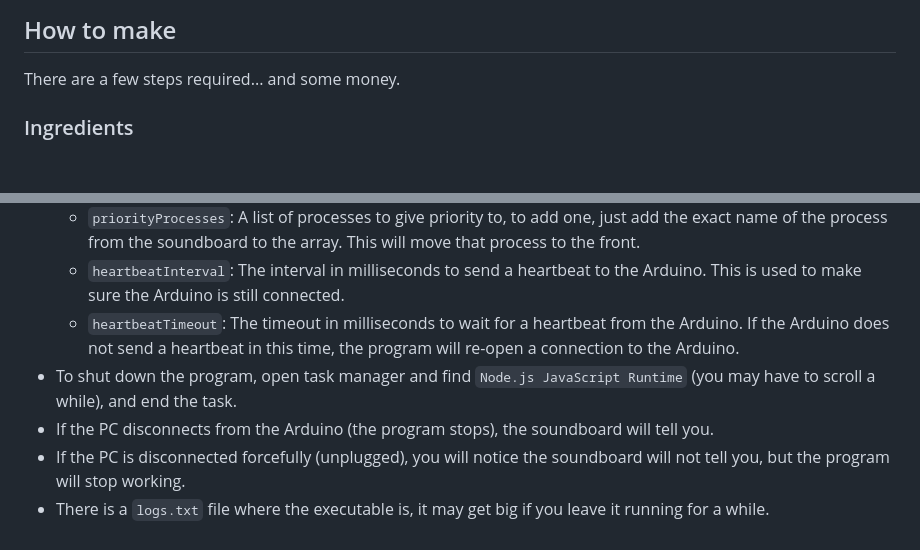
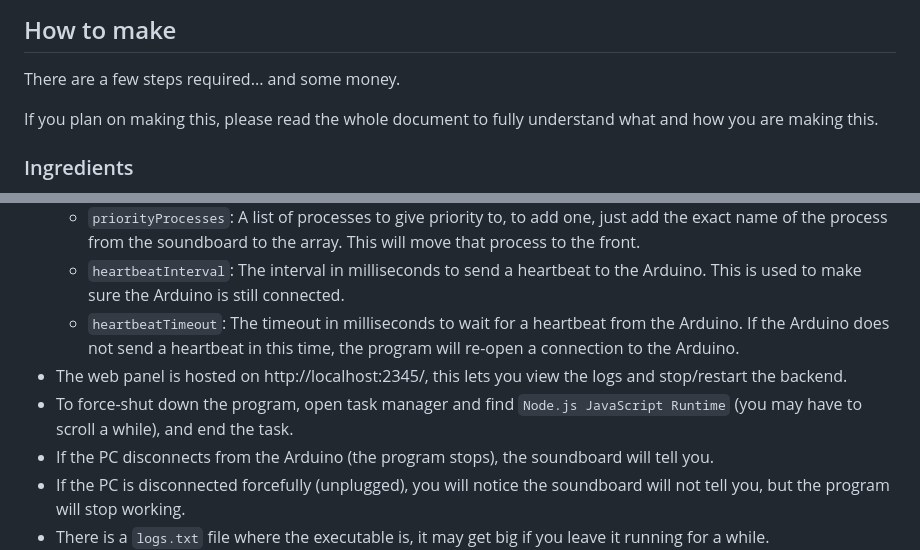
Before and after one commit to MrDiamondDog/arduino-soundboard, a Markdown page: README.md, 2 parts joined by grey strips. Drawn GitHub-style; blank space fills up the shorter version.

```diff
--- a/README.md
+++ b/README.md
@@ -7,6 +7,8 @@ A soundboard made for an Arduino Mega 2560 that connects to your PC to adjust th
 ## How to make
 
 There are a few steps required... and some money.
+
+If you plan on making this, please read the whole document to fully understand what and how you are making this.
 
 ### Ingredients
 
@@ -65,7 +67,8 @@ There are a few steps required... and some money.
     -   `priorityProcesses`: A list of processes to give priority to, to add one, just add the exact name of the process from the soundboard to the array. This will move that process to the front.
     -   `heartbeatInterval`: The interval in milliseconds to send a heartbeat to the Arduino. This is used to make sure the Arduino is still connected.
     -   `heartbeatTimeout`: The timeout in milliseconds to wait for a heartbeat from the Arduino. If the Arduino does not send a heartbeat in this time, the program will re-open a connection to the Arduino.
--   To shut down the program, open task manager and find `Node.js JavaScript Runtime` (you may have to scroll a while), and end the task.
+-   The web panel is hosted on http://localhost:2345/, this lets you view the logs and stop/restart the backend.
+-   To force-shut down the program, open task manager and find `Node.js JavaScript Runtime` (you may have to scroll a while), and end the task.
 -   If the PC disconnects from the Arduino (the program stops), the soundboard will tell you.
 -   If the PC is disconnected forcefully (unplugged), you will notice the soundboard will not tell you, but the program will stop working.
 -   There is a `logs.txt` file where the executable is, it may get big if you leave it running for a while.
```
